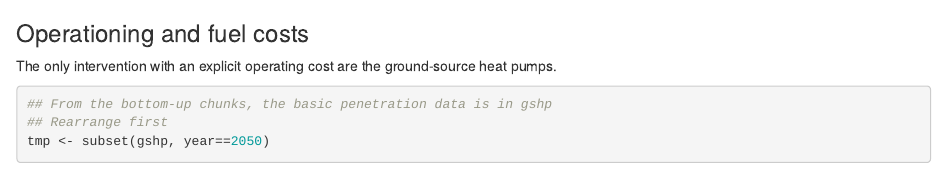
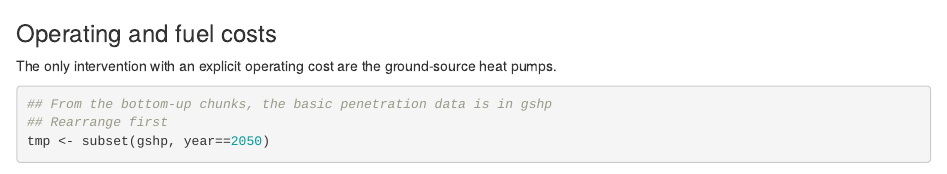
Before and after one commit to jkeirstead/hygem-b, an R Markdown document (code/costing.Rmd): the page in a window 1100 px wide, from 2630 px down. Rendered offline with R 4.5, knitr and Pandoc, with nearby package versions; some code elsewhere in the file could not run offline; common packages that the code uses without loading them are loaded.

Commit message:
Minor edits.

````diff
--- a/code/costing.Rmd
+++ b/code/costing.Rmd
@@ -27,7 +27,7 @@ read_chunk('costing-chunks.r')
 ```{r other-costs, results='asis'}
 ```
 
-### Operationing and fuel costs
+### Operating and fuel costs
 The only intervention with an explicit operating cost are the ground-source heat pumps.
 
 ```{r heat-pump-operating, results='asis'}
````
Also changed, not shown: code/bottom-up-chunks.r (+1 -1 lines), 1 other file.
